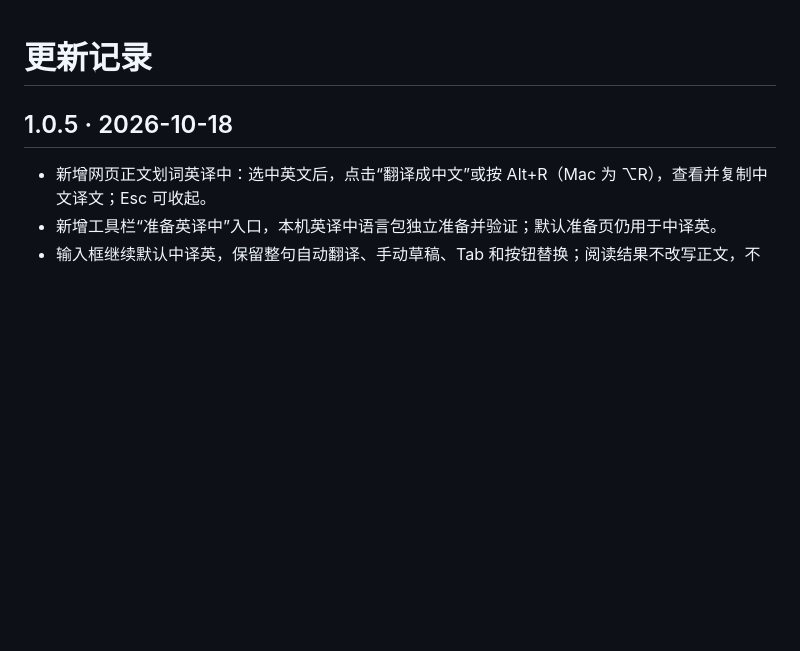
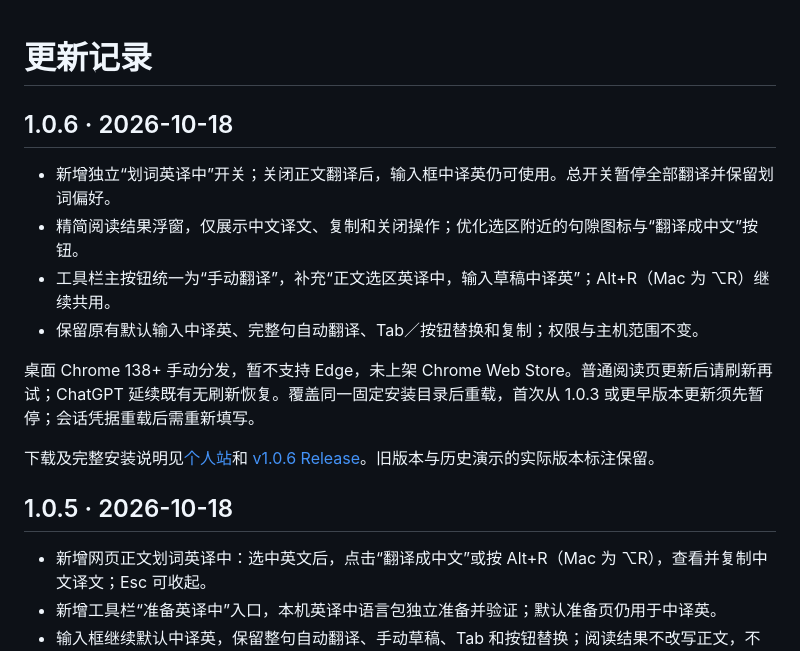
Before and after one commit to yangchao228/LiveTranslate, a Markdown page: CHANGELOG.md, the part around the change. Rendered like a GitHub page; blank space fills up the shorter version.

```diff
--- a/CHANGELOG.md
+++ b/CHANGELOG.md
@@ -1,4 +1,15 @@
 # 更新记录
+
+## 1.0.6 · 2026-10-18
+
+- 新增独立“划词英译中”开关；关闭正文翻译后，输入框中译英仍可使用。总开关暂停全部翻译并保留划词偏好。
+- 精简阅读结果浮窗，仅展示中文译文、复制和关闭操作；优化选区附近的句隙图标与“翻译成中文”按钮。
+- 工具栏主按钮统一为“手动翻译”，补充“正文选区英译中，输入草稿中译英”；Alt+R（Mac 为 ⌥R）继续共用。
+- 保留原有默认输入中译英、完整句自动翻译、Tab／按钮替换和复制；权限与主机范围不变。
+
+桌面 Chrome 138+ 手动分发，暂不支持 Edge，未上架 Chrome Web Store。普通阅读页更新后请刷新再试；ChatGPT 延续既有无刷新恢复。覆盖同一固定安装目录后重载，首次从 1.0.3 或更早版本更新须先暂停；会话凭据重载后需重新填写。
+
+下载及完整安装说明见[个人站](https://yangxingzhi.reai.group/zh/products/live-translate)和 [v1.0.6 Release](https://github.com/yangchao228/LiveTranslate/releases/tag/v1.0.6)。旧版本与历史演示的实际版本标注保留。
 
 ## 1.0.5 · 2026-10-18
 
```
Also changed, not shown: README.md (+17 -8 lines).
